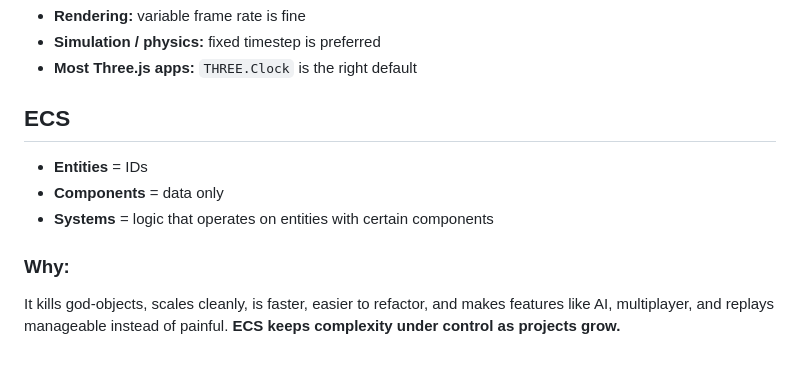
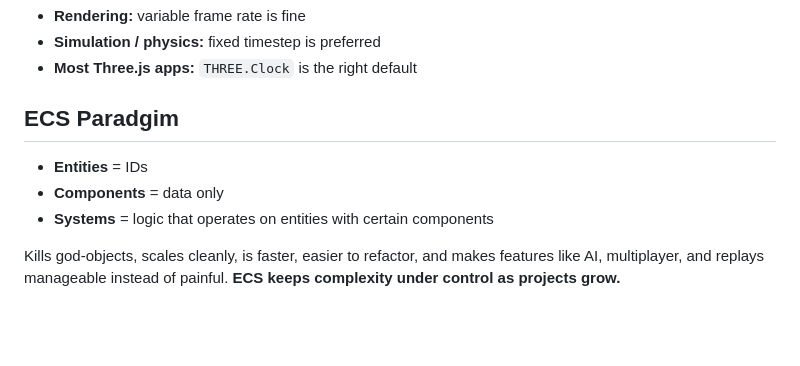
Before and after one commit to mat-ruszczycky/project-threejs-webgl-demos-2026, a Markdown page: README.md, the part around the change. Drawn GitHub-style; blank space fills up the shorter version.

Commit message:
chore: checkpoint

```diff
--- a/README.md
+++ b/README.md
@@ -140,12 +140,10 @@ function animate(time) {
 - **Simulation / physics:** fixed timestep is preferred
 - **Most Three.js apps:** `THREE.Clock` is the right default
 
-## ECS
+## ECS Paradgim
 
 - **Entities** = IDs
 - **Components** = data only
 - **Systems** = logic that operates on entities with certain components
 
-### Why:
-
-It kills god-objects, scales cleanly, is faster, easier to refactor, and makes features like AI, multiplayer, and replays manageable instead of painful. **ECS keeps complexity under control as projects grow.**
+Kills god-objects, scales cleanly, is faster, easier to refactor, and makes features like AI, multiplayer, and replays manageable instead of painful. **ECS keeps complexity under control as projects grow.**
```
